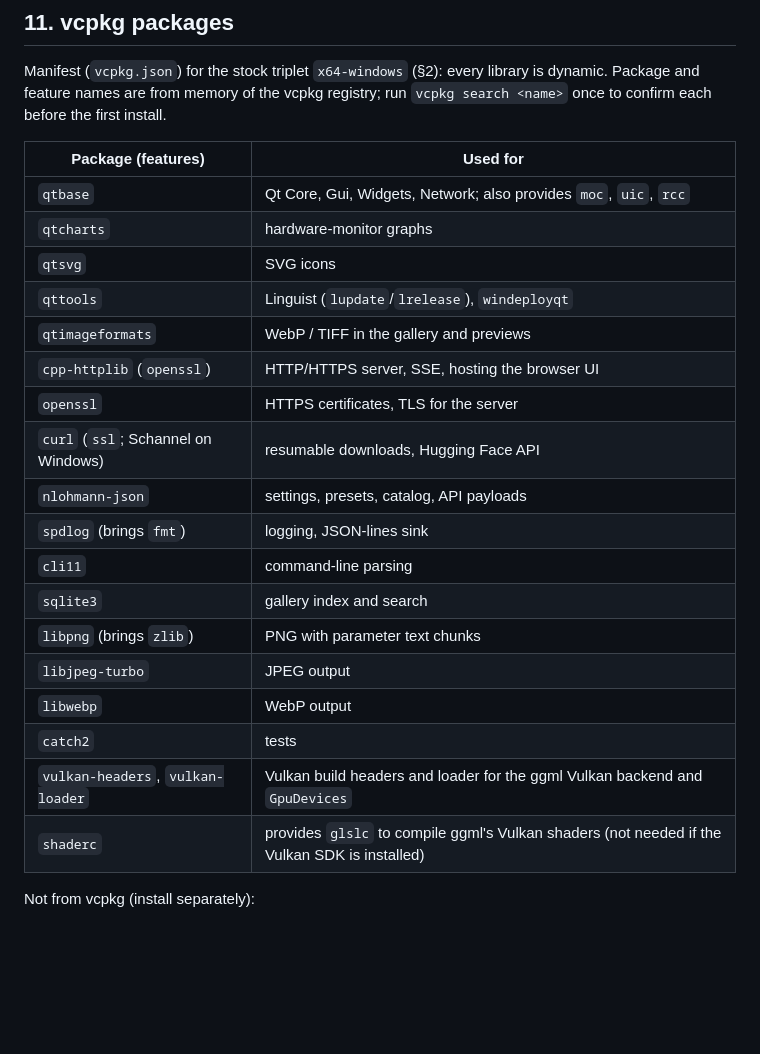
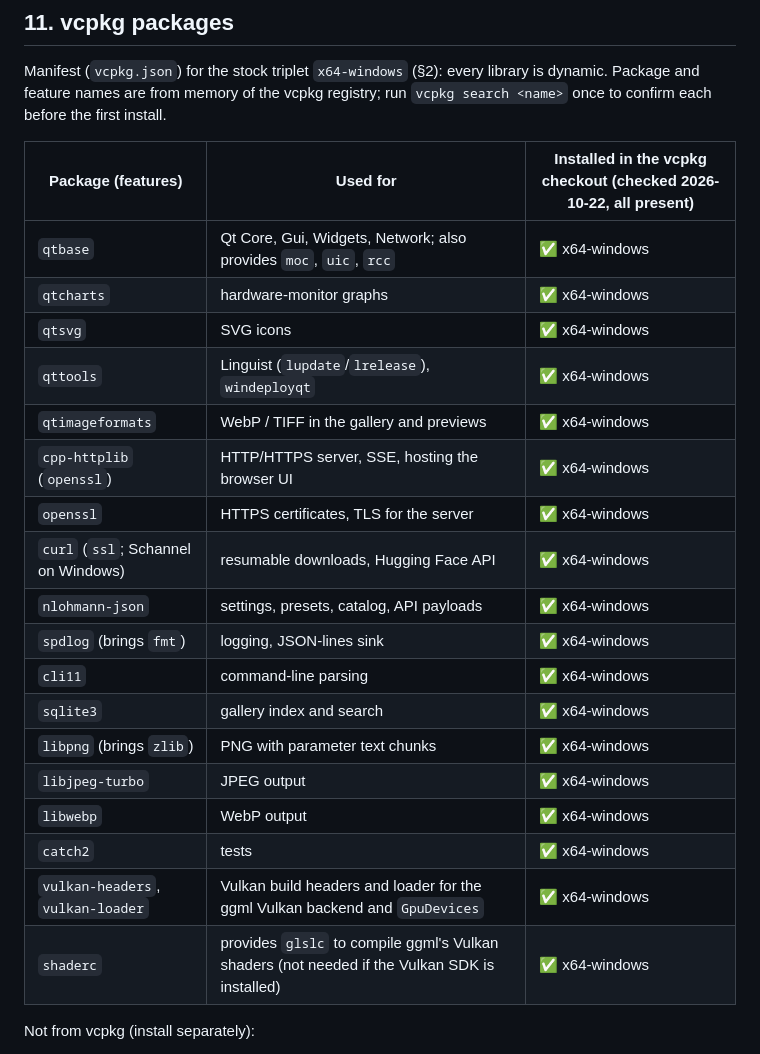
Before and after one commit to Rhaylith/GraphicsHost, a Markdown page: implementation-plan.md, the part around the change. GitHub-like rendering; blank space fills up the shorter version.

Commit message:
vcpkg marked done

```diff
--- a/implementation-plan.md
+++ b/implementation-plan.md
@@ -450,26 +450,26 @@ CI builds with `/analyze`, clang-tidy and an ASan configuration.
 Manifest (`vcpkg.json`) for the stock triplet `x64-windows` (§2): every library is dynamic. Package and feature
 names are from memory of the vcpkg registry; run `vcpkg search <name>` once to confirm each before the first install.
 
-| Package (features) | Used for |
-|---|---|
-| `qtbase` | Qt Core, Gui, Widgets, Network; also provides `moc`, `uic`, `rcc` |
-| `qtcharts` | hardware-monitor graphs |
-| `qtsvg` | SVG icons |
-| `qttools` | Linguist (`lupdate`/`lrelease`), `windeployqt` |
-| `qtimageformats` | WebP / TIFF in the gallery and previews |
-| `cpp-httplib` (`openssl`) | HTTP/HTTPS server, SSE, hosting the browser UI |
-| `openssl` | HTTPS certificates, TLS for the server |
-| `curl` (`ssl`; Schannel on Windows) | resumable downloads, Hugging Face API |
-| `nlohmann-json` | settings, presets, catalog, API payloads |
-| `spdlog` (brings `fmt`) | logging, JSON-lines sink |
-| `cli11` | command-line parsing |
-| `sqlite3` | gallery index and search |
-| `libpng` (brings `zlib`) | PNG with parameter text chunks |
-| `libjpeg-turbo` | JPEG output |
-| `libwebp` | WebP output |
-| `catch2` | tests |
-| `vulkan-headers`, `vulkan-loader` | Vulkan build headers and loader for the ggml Vulkan backend and `GpuDevices` |
-| `shaderc` | provides `glslc` to compile ggml's Vulkan shaders (not needed if the Vulkan SDK is installed) |
+| Package (features) | Used for | Installed in the vcpkg checkout (checked 2026-10-22, all present) |
+|---|---|---|
+| `qtbase` | Qt Core, Gui, Widgets, Network; also provides `moc`, `uic`, `rcc` | ✅ x64-windows |
+| `qtcharts` | hardware-monitor graphs | ✅ x64-windows |
+| `qtsvg` | SVG icons | ✅ x64-windows |
+| `qttools` | Linguist (`lupdate`/`lrelease`), `windeployqt` | ✅ x64-windows |
+| `qtimageformats` | WebP / TIFF in the gallery and previews | ✅ x64-windows |
+| `cpp-httplib` (`openssl`) | HTTP/HTTPS server, SSE, hosting the browser UI | ✅ x64-windows |
+| `openssl` | HTTPS certificates, TLS for the server | ✅ x64-windows |
+| `curl` (`ssl`; Schannel on Windows) | resumable downloads, Hugging Face API | ✅ x64-windows |
+| `nlohmann-json` | settings, presets, catalog, API payloads | ✅ x64-windows |
+| `spdlog` (brings `fmt`) | logging, JSON-lines sink | ✅ x64-windows |
+| `cli11` | command-line parsing | ✅ x64-windows |
+| `sqlite3` | gallery index and search | ✅ x64-windows |
+| `libpng` (brings `zlib`) | PNG with parameter text chunks | ✅ x64-windows |
+| `libjpeg-turbo` | JPEG output | ✅ x64-windows |
+| `libwebp` | WebP output | ✅ x64-windows |
+| `catch2` | tests | ✅ x64-windows |
+| `vulkan-headers`, `vulkan-loader` | Vulkan build headers and loader for the ggml Vulkan backend and `GpuDevices` | ✅ x64-windows |
+| `shaderc` | provides `glslc` to compile ggml's Vulkan shaders (not needed if the Vulkan SDK is installed) | ✅ x64-windows |
 
 Not from vcpkg (install separately):
 
```
